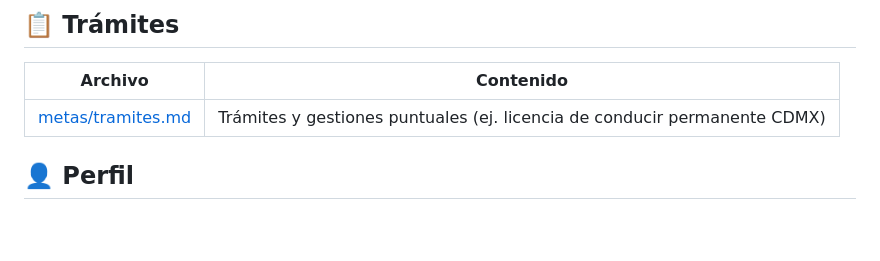
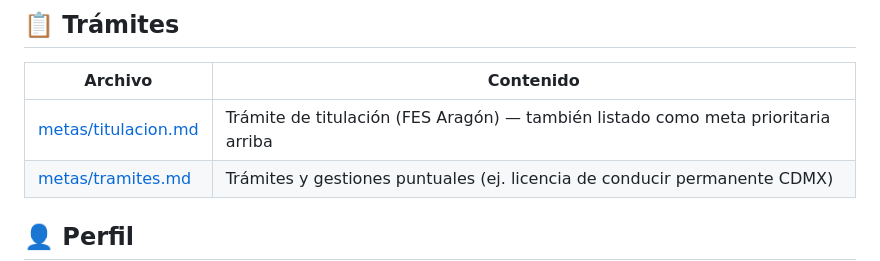
Before and after one commit to skywalkerdiego/Cerebro, a Markdown page: README.md, the part around the change. GitHub-like rendering; blank space fills up the shorter version.

Commit message:
Lista titulación también en la sección de Trámites
Es un trámite igual que la licencia de conducir, aunque se mantiene
como meta prioritaria en la tabla principal.

```diff
--- a/README.md
+++ b/README.md
@@ -24,6 +24,7 @@ y un ahorro conjunto en marcha.
 
 | Archivo | Contenido |
 |---------|-----------|
+| [metas/titulacion.md](metas/titulacion.md) | Trámite de titulación (FES Aragón) — también listado como meta prioritaria arriba |
 | [metas/tramites.md](metas/tramites.md) | Trámites y gestiones puntuales (ej. licencia de conducir permanente CDMX) |
 
 ## 👤 Perfil
```
